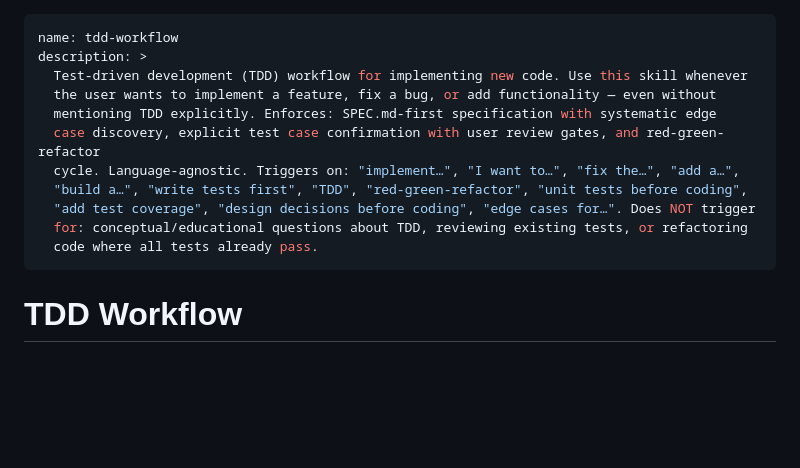
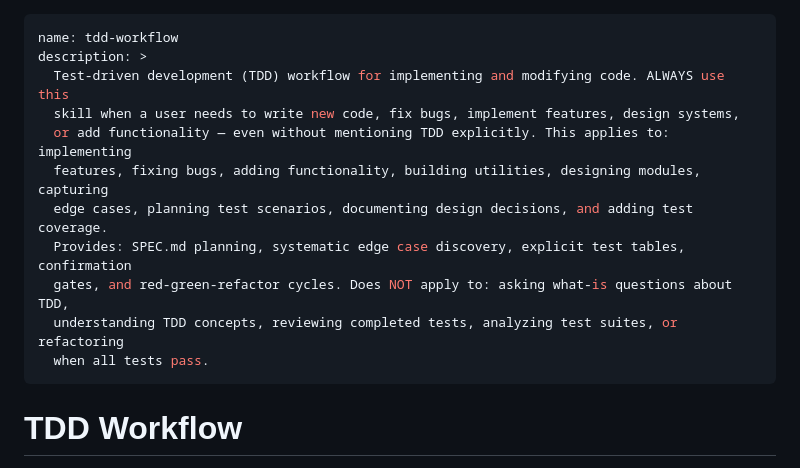
Before and after one commit to AbsaOSS/agentic-toolkit, a Markdown page: skills/tdd-workflow/SKILL.md, the part around the change. Rendered like a GitHub page; blank space fills up the shorter version.

Commit message:
Improved triggering

```diff
--- a/skills/tdd-workflow/SKILL.md
+++ b/skills/tdd-workflow/SKILL.md
@@ -1,15 +1,15 @@
 ---
 name: tdd-workflow
 description: >
-  Test-driven development (TDD) workflow for implementing new code. Use this skill whenever
-  the user wants to implement a feature, fix a bug, or add functionality — even without
-  mentioning TDD explicitly. Enforces: SPEC.md-first specification with systematic edge
-  case discovery, explicit test case confirmation with user review gates, and red-green-refactor
-  cycle. Language-agnostic. Triggers on: "implement…", "I want to…", "fix the…", "add a…",
-  "build a…", "write tests first", "TDD", "red-green-refactor", "unit tests before coding",
-  "add test coverage", "design decisions before coding", "edge cases for…". Does NOT trigger
-  for: conceptual/educational questions about TDD, reviewing existing tests, or refactoring
-  code where all tests already pass.
+  Test-driven development (TDD) workflow for implementing and modifying code. ALWAYS use this
+  skill when a user needs to write new code, fix bugs, implement features, design systems,
+  or add functionality — even without mentioning TDD explicitly. This applies to: implementing
+  features, fixing bugs, adding functionality, building utilities, designing modules, capturing
+  edge cases, planning test scenarios, documenting design decisions, and adding test coverage.
+  Provides: SPEC.md planning, systematic edge case discovery, explicit test tables, confirmation
+  gates, and red-green-refactor cycles. Does NOT apply to: asking what-is questions about TDD,
+  understanding TDD concepts, reviewing completed tests, analyzing test suites, or refactoring
+  when all tests pass.
 ---
 
 # TDD Workflow
```
